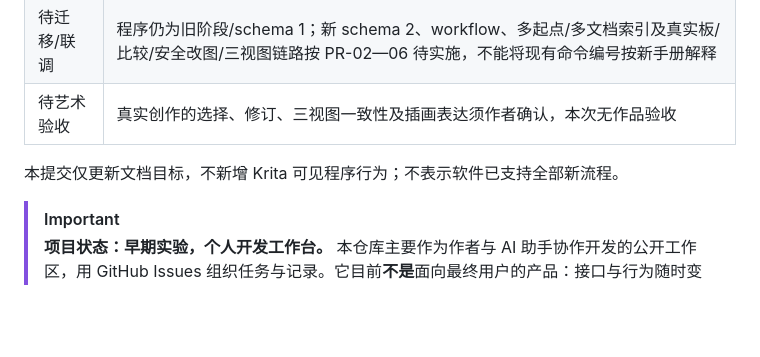
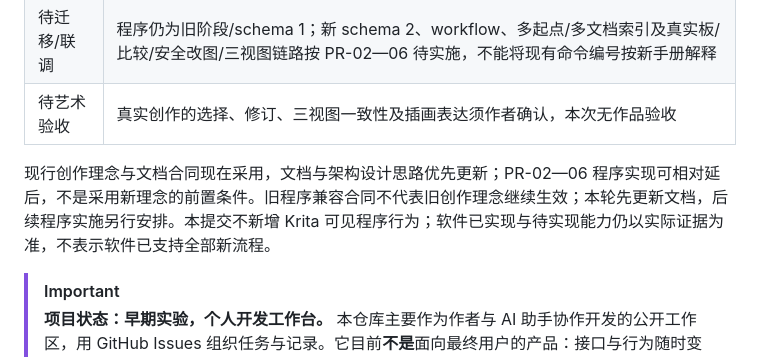
Before and after one commit to CongliangK/Coagentdraw, a Markdown page: README.md, the part around the change. GitHub-like rendering; blank space fills up the shorter version.

```diff
--- a/README.md
+++ b/README.md
@@ -12,7 +12,7 @@
 | 待迁移/联调 | 程序仍为旧阶段/schema 1；新 schema 2、workflow、多起点/多文档索引及真实板/比较/安全改图/三视图链路按 PR-02—06 待实施，不能将现有命令编号按新手册解释 |
 | 待艺术验收 | 真实创作的选择、修订、三视图一致性及插画表达须作者确认，本次无作品验收 |
 
-本提交仅更新文档目标，不新增 Krita 可见程序行为；不表示软件已支持全部新流程。
+现行创作理念与文档合同现在采用，文档与架构设计思路优先更新；PR-02—06 程序实现可相对延后，不是采用新理念的前置条件。旧程序兼容合同不代表旧创作理念继续生效；本轮先更新文档，后续程序实施另行安排。本提交不新增 Krita 可见程序行为；软件已实现与待实现能力仍以实际证据为准，不表示软件已支持全部新流程。
 
 > [!IMPORTANT]
 > **项目状态：早期实验，个人开发工作台。** 本仓库主要作为作者与 AI 助手协作开发的公开工作区，用 GitHub Issues 组织任务与记录。它目前**不是**面向最终用户的产品：接口与行为随时变动，不做兼容性承诺，不提供使用支持。欢迎围观和开 Issue 记录问题，但请自行评估风险。
```
Also changed, not shown: design/Krita中枢创作流程_正式执行规范.md (+1 -1 lines).
